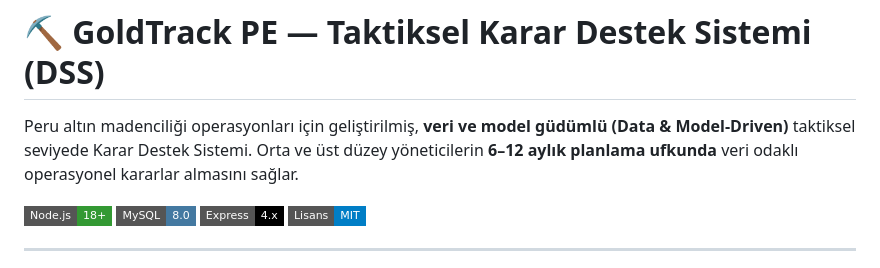
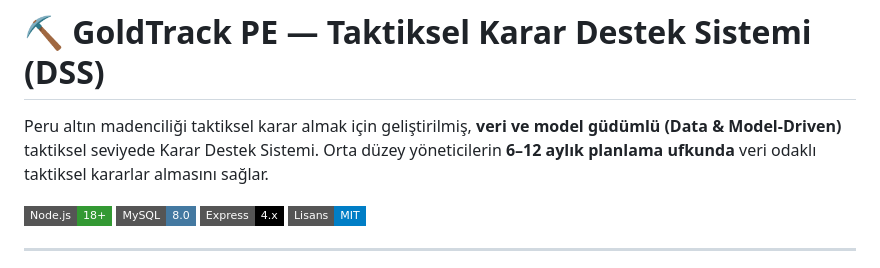
Before and after one commit to turanhuseynovv/goldtrack-pe, a Markdown page: README.md, the part around the change. Drawn GitHub-style; badges without logos.

```diff
--- a/README.md
+++ b/README.md
@@ -1,6 +1,6 @@
 # ⛏️ GoldTrack PE — Taktiksel Karar Destek Sistemi (DSS)
 
-Peru altın madenciliği operasyonları için geliştirilmiş, **veri ve model güdümlü (Data & Model-Driven)** taktiksel seviyede Karar Destek Sistemi. Orta ve üst düzey yöneticilerin **6–12 aylık planlama ufkunda** veri odaklı operasyonel kararlar almasını sağlar.
+Peru altın madenciliği taktiksel karar almak için geliştirilmiş, **veri ve model güdümlü (Data & Model-Driven)** taktiksel seviyede Karar Destek Sistemi. Orta düzey yöneticilerin **6–12 aylık planlama ufkunda** veri odaklı taktiksel kararlar almasını sağlar.
 
 ![Node.js](https://img.shields.io/badge/Node.js-18+-339933?style=flat-square&logo=node.js)
 ![MySQL](https://img.shields.io/badge/MySQL-8.0-4479A1?style=flat-square&logo=mysql&logoColor=white)
```
